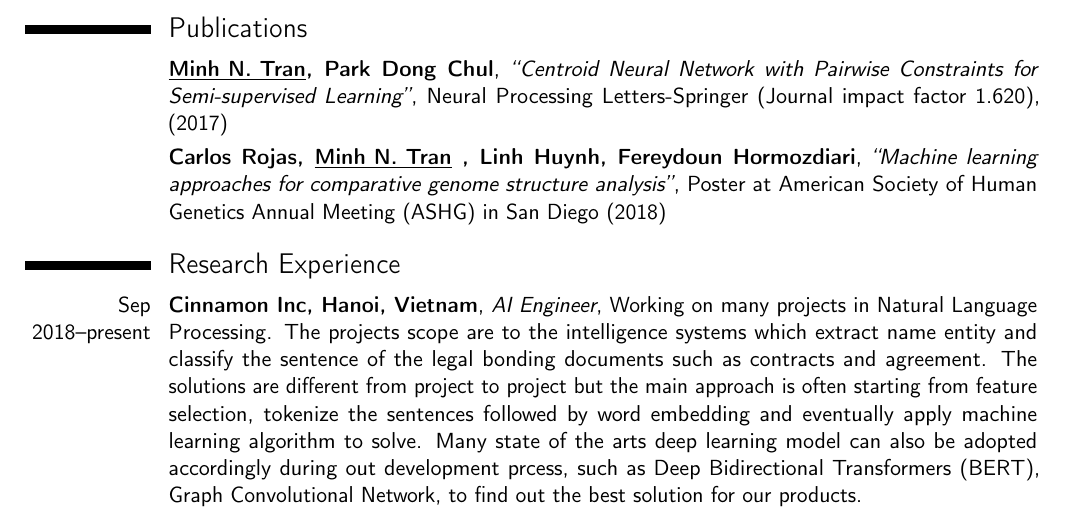
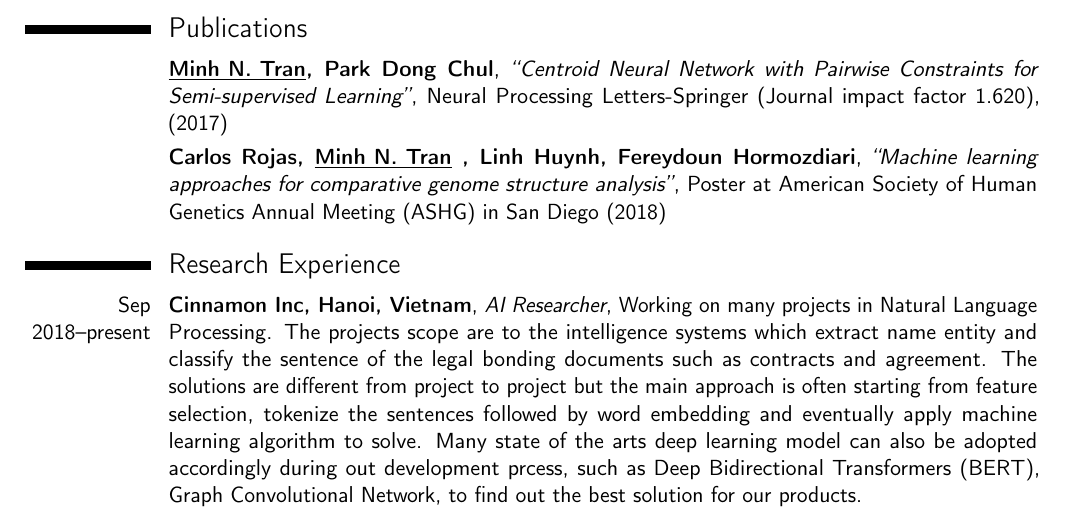
Before and after one commit to mrnameless123/Minh_Tran_Resume, a LaTeX CV (main.tex): part of page 1 of 3, cut so that both start at the same text. Compiled offline with pdfLaTeX.

Commit message:
Update my position at Cinnamon

```diff
--- a/main.tex
+++ b/main.tex
@@ -66,7 +66,7 @@
 
 
 \section{Research Experience}
-\cventry{Sep 2018--present}{Cinnamon Inc, Hanoi, Vietnam}{AI Engineer}{Working on many projects in Natural Language Processing. The projects scope are to the intelligence systems which extract name entity and classify the sentence of the legal bonding documents such as contracts and agreement. The solutions are different from project to project but the main approach is often starting from feature selection, tokenize the sentences followed by word embedding and eventually apply machine learning algorithm to solve. Many state of the arts deep learning model can also be adopted accordingly during out development prcess, such as Deep Bidirectional Transformers (BERT), Graph Convolutional Network, to find out the best solution for our products.}{}{}
+\cventry{Sep 2018--present}{Cinnamon Inc, Hanoi, Vietnam}{AI Researcher}{Working on many projects in Natural Language Processing. The projects scope are to the intelligence systems which extract name entity and classify the sentence of the legal bonding documents such as contracts and agreement. The solutions are different from project to project but the main approach is often starting from feature selection, tokenize the sentences followed by word embedding and eventually apply machine learning algorithm to solve. Many state of the arts deep learning model can also be adopted accordingly during out development prcess, such as Deep Bidirectional Transformers (BERT), Graph Convolutional Network, to find out the best solution for our products.}{}{}
 \cventry{2018--Sep 2018}{University of California-Davis, CA, Davis}{Visiting Scholar at Genome Center}{}{PI: Fereydoun Hormozdiari}{Participating in a research project about using machine learning to study the similarity and dissimilarity of the genome 3D structural map called High-throughput chromosome conformation (Hi-C) map. Hi-C matrix provides wealth data to study the 3D structure of the genome. The use of Hi-C matrix is to quantify the interactions between genomic loci that are nearby in 3D space. The project aims to identify the areas in two Hi-C matrix that have the most significant differences in sorted order. Since the distribution of frequency within the Hi-C matrix is very spare and bias to the chemical used during the experiment process, capturing the dissimilarities in high-level is a difficult challenge. Four different methods were used to find the dissimilar area between two Hi-C contact matrices including Principal Component Analysis (PCA), Root-mean-square (RMS), Pearson Correlation and Autoencoder. These methods are then benchmarked with each other to find the most desirable solution. We found that an autoencoder can quickly locate areas of interest, especially in areas off the diagonal. However, in areas near the diagonal (TAD) consists large changes in frequencies, which
 can easily be picked up by RMS and PCA}
 
```
